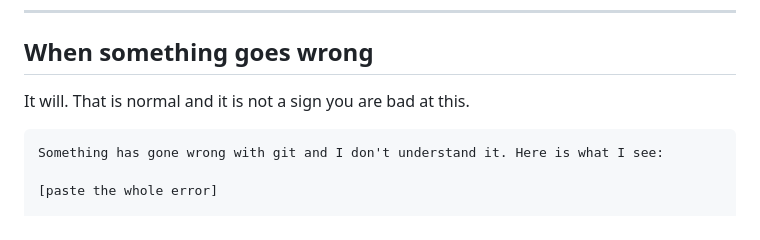
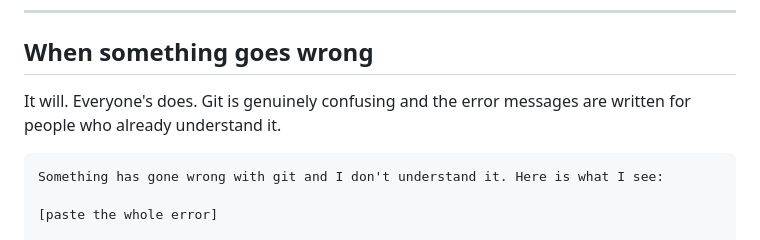
Before and after one commit to adaptiveinc/ladies-who-create, a Markdown page: GETTING-STARTED.md, the part around one of its changes. GitHub-like rendering.

````diff
--- a/GETTING-STARTED.md
+++ b/GETTING-STARTED.md
@@ -133,7 +148,8 @@ within a minute or two. Delete the branch. It has done its job.
 
 ## When something goes wrong
 
-It will. That is normal and it is not a sign you are bad at this.
+It will. Everyone's does. Git is genuinely confusing and the error messages are
+written for people who already understand it.
 
 ```
 Something has gone wrong with git and I don't understand it. Here is what I see:
````
Also changed, not shown: other parts of GETTING-STARTED.md (+36 -21 lines).
